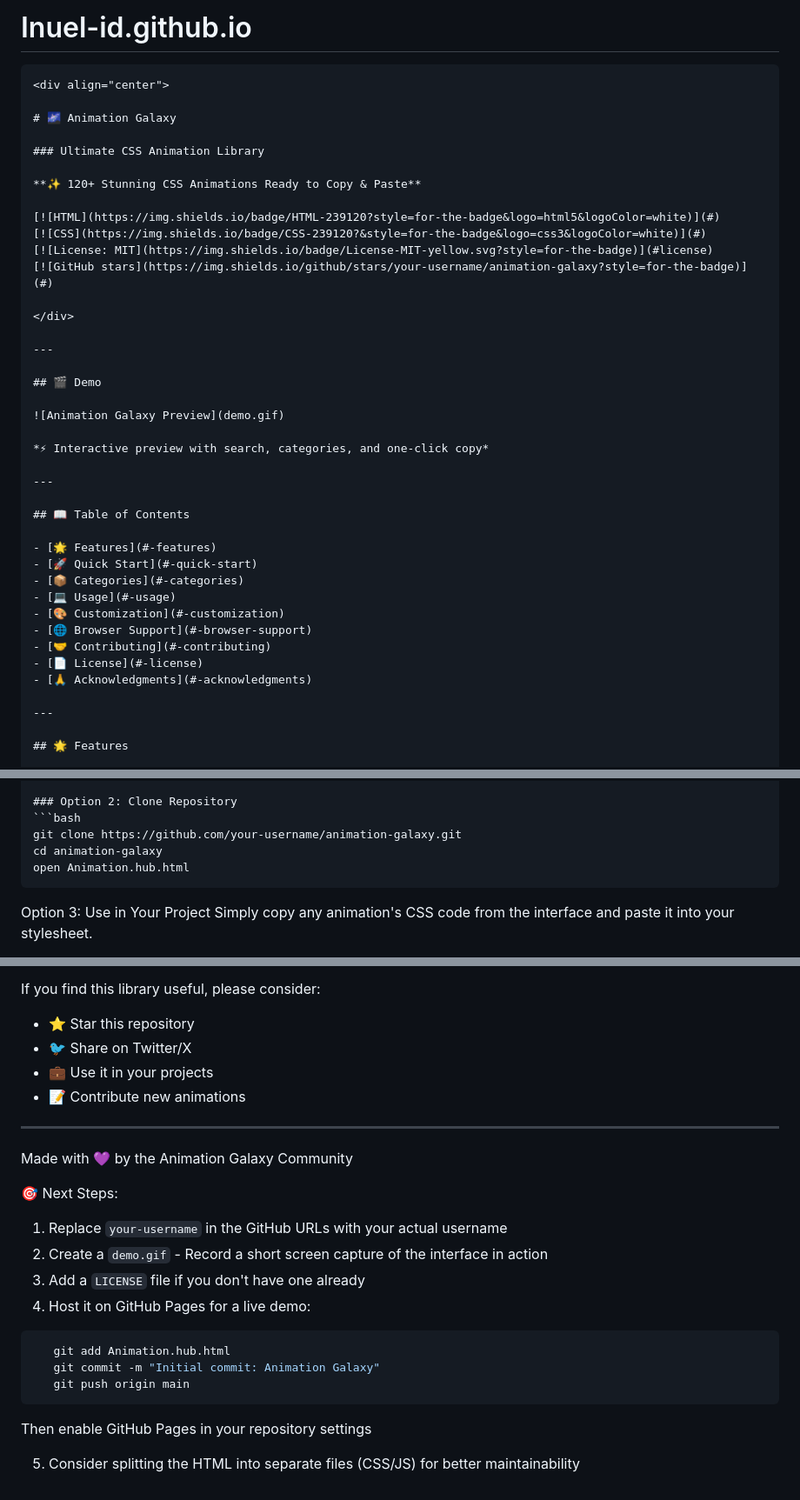
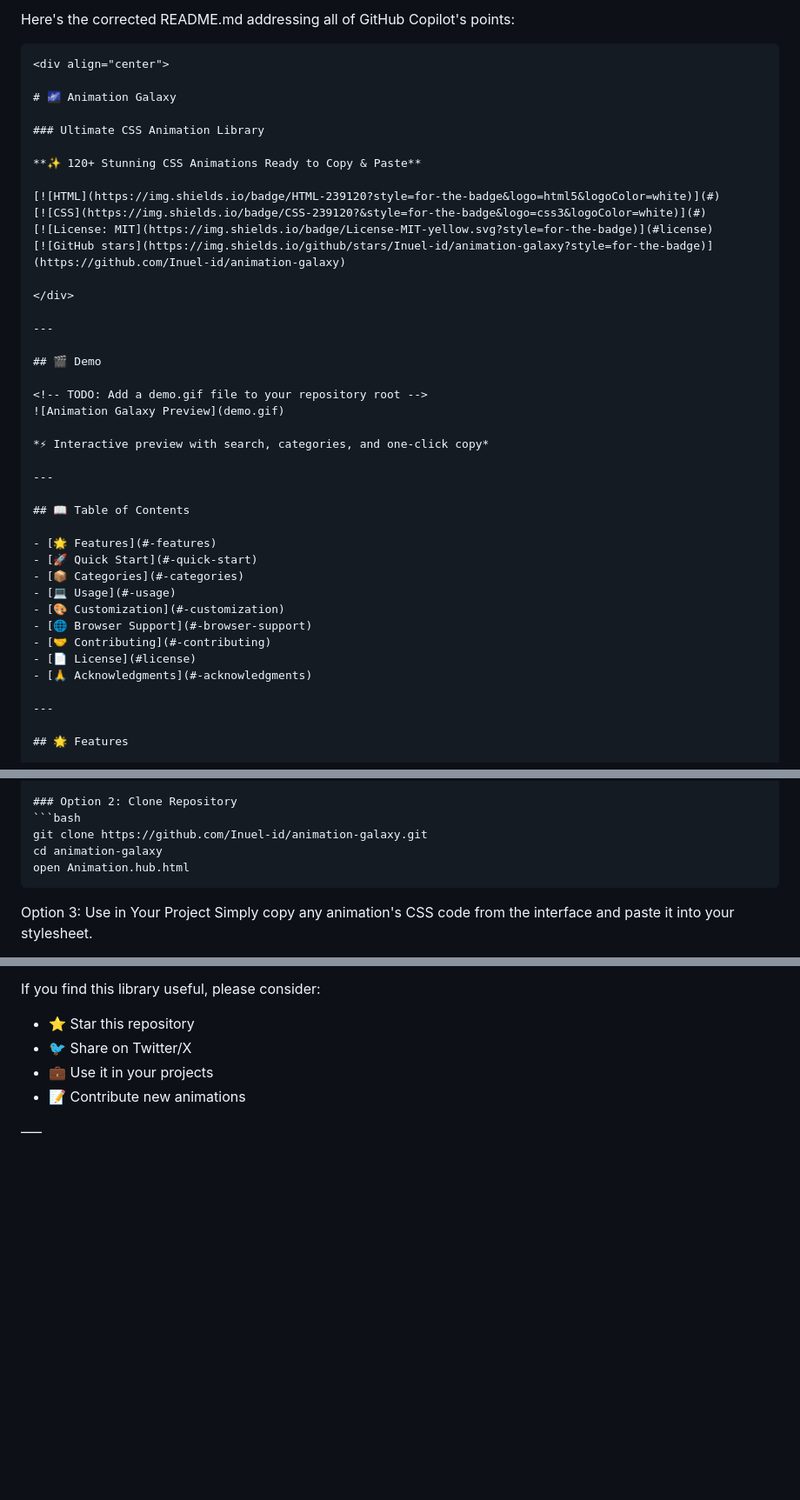
Before and after one commit to Inuel-id/Inuel-id.github.io, a Markdown page: README.md, 3 parts joined by grey strips. Shown: that part at 87% size. Drawn GitHub-style; blank space fills up the shorter version.

Commit message:
Fix links and formatting in README.md
Updated README.md to correct links and improve formatting.

````diff
--- a/README.md
+++ b/README.md
@@ -1,4 +1,5 @@
-# Inuel-id.github.io
+Here's the corrected README.md addressing all of GitHub Copilot's points:
+
 ```markdown
 <div align="center">
 
@@ -11,7 +12,7 @@
 [![HTML](https://img.shields.io/badge/HTML-239120?style=for-the-badge&logo=html5&logoColor=white)](#)
 [![CSS](https://img.shields.io/badge/CSS-239120?&style=for-the-badge&logo=css3&logoColor=white)](#)
 [![License: MIT](https://img.shields.io/badge/License-MIT-yellow.svg?style=for-the-badge)](#license)
-[![GitHub stars](https://img.shields.io/github/stars/your-username/animation-galaxy?style=for-the-badge)](#)
+[![GitHub stars](https://img.shields.io/github/stars/Inuel-id/animation-galaxy?style=for-the-badge)](https://github.com/Inuel-id/animation-galaxy)
 
 </div>
 
@@ -19,6 +20,7 @@
 
 ## 🎬 Demo
 
+<!-- TODO: Add a demo.gif file to your repository root -->
 ![Animation Galaxy Preview](demo.gif)
 
 *⚡ Interactive preview with search, categories, and one-click copy*
@@ -34,7 +36,7 @@
 - [🎨 Customization](#-customization)
 - [🌐 Browser Support](#-browser-support)
 - [🤝 Contributing](#-contributing)
-- [📄 License](#-license)
+- [📄 License](#license)
 - [🙏 Acknowledgments](#-acknowledgments)
 
 ---
@@ -63,7 +65,7 @@
 
 ### Option 2: Clone Repository
 ```bash
-git clone https://github.com/your-username/animation-galaxy.git
+git clone https://github.com/Inuel-id/animation-galaxy.git
 cd animation-galaxy
 open Animation.hub.html
 ```
@@ -268,23 +270,4 @@ If you find this library useful, please consider:
 - 💼 Use it in your projects
 - 📝 Contribute new animations
 
----
-
-Made with 💜 by the Animation Galaxy Community
-
-🎯 Next Steps:
-
-1. Replace `your-username` in the GitHub URLs with your actual username
-2. Create a `demo.gif` - Record a short screen capture of the interface in action
-3. Add a `LICENSE` file if you don't have one already
-4. Host it on GitHub Pages for a live demo:
-
-```bash
-   git add Animation.hub.html
-   git commit -m "Initial commit: Animation Galaxy"
-   git push origin main
-   ```
-
-   Then enable GitHub Pages in your repository settings
-
-5. Consider splitting the HTML into separate files (CSS/JS) for better maintainability
+–––
````
